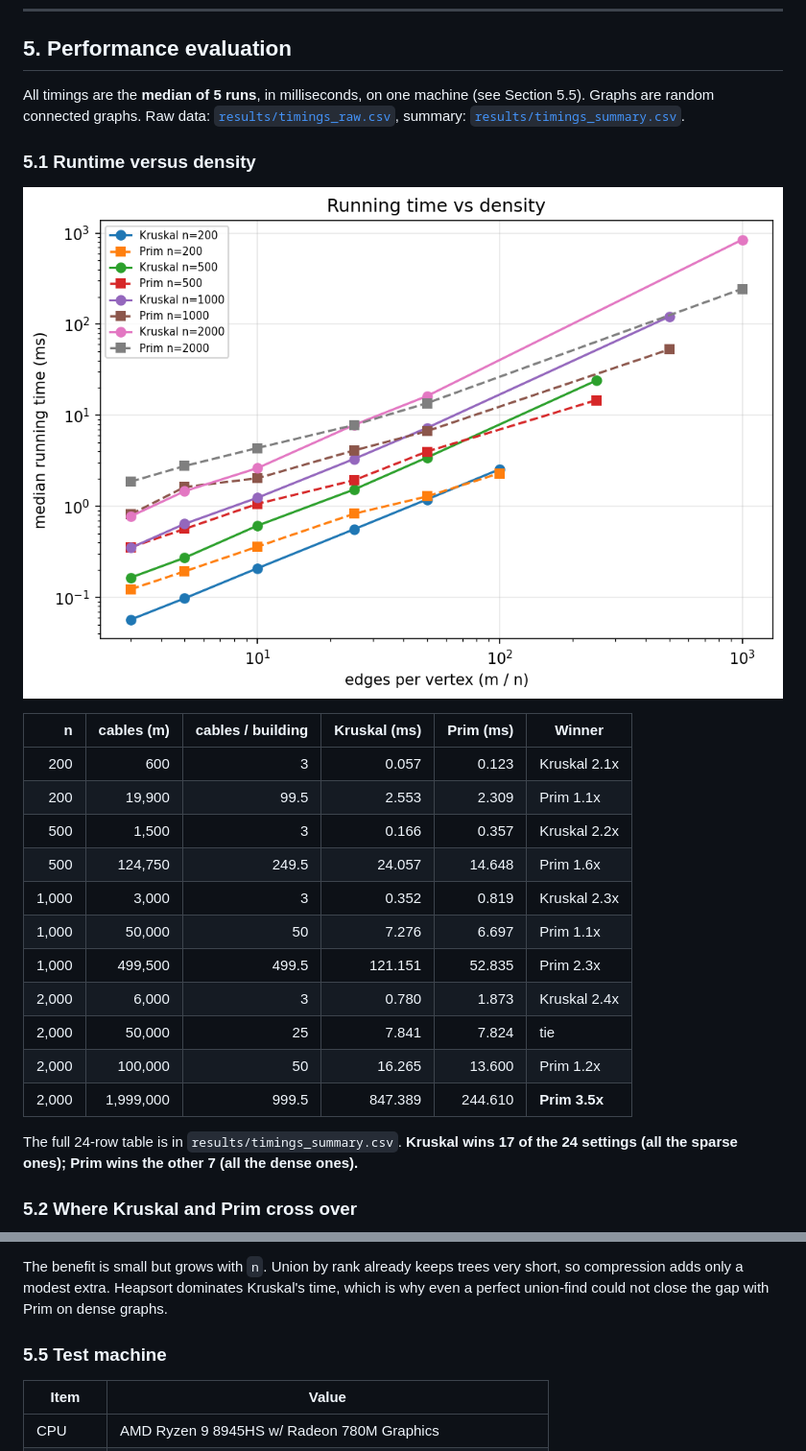
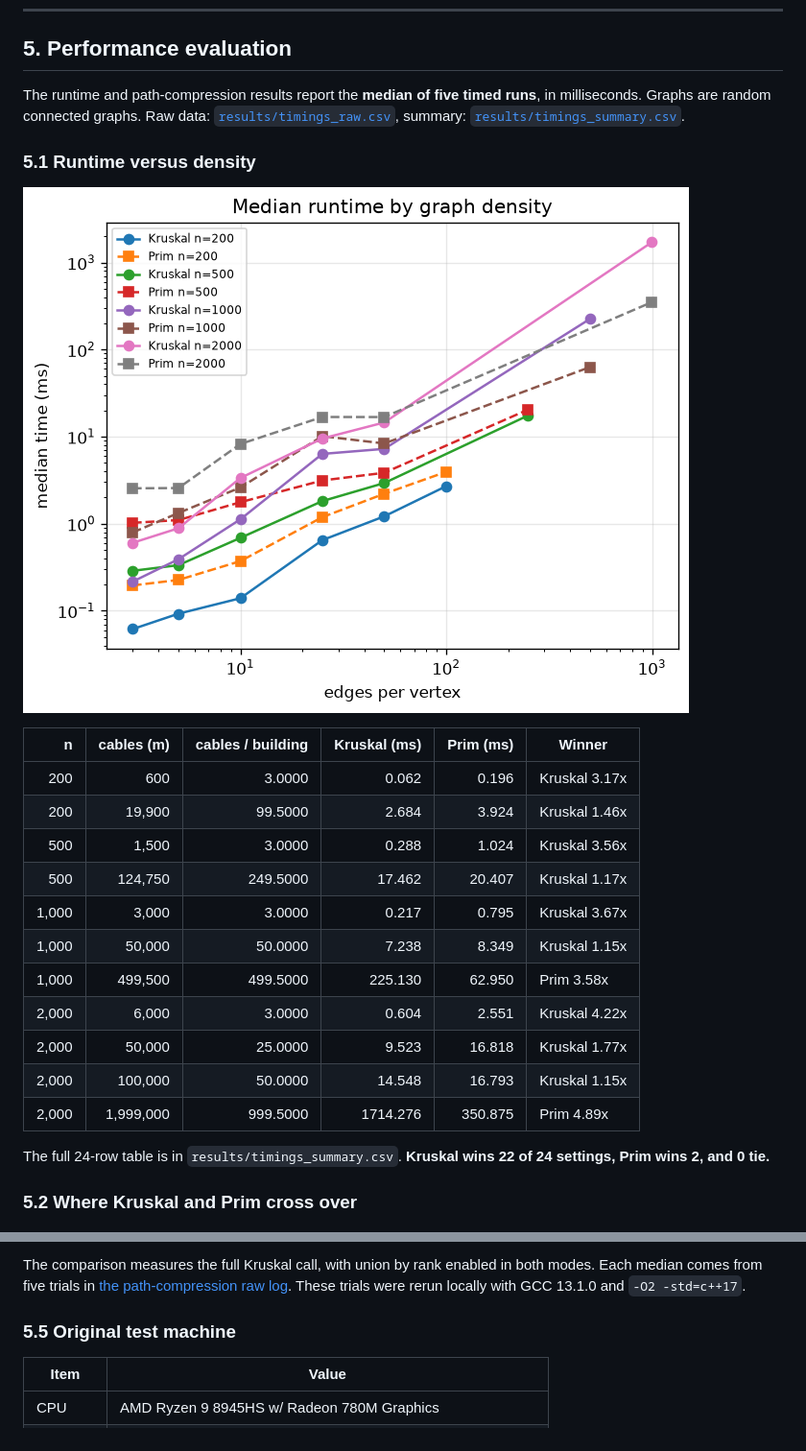
Before and after one commit to rohithsuresh21/cs253-sakthi-and-team-p4, a Markdown page: README.md, 2 parts joined by grey strips. Shown at 96% size. Drawn GitHub-style; pictures changed too: results/figures/runtime_vs_density.png.

```diff
--- a/README.md
+++ b/README.md
@@ -179,7 +179,7 @@ Other suites:
 
 ## 5. Performance evaluation
 
-All timings are the **median of 5 runs**, in milliseconds, on one machine (see Section 5.5). Graphs are random connected graphs. Raw data: [`results/timings_raw.csv`](results/timings_raw.csv), summary: [`results/timings_summary.csv`](results/timings_summary.csv).
+The runtime and path-compression results report the **median of five timed runs**, in milliseconds. Graphs are random connected graphs. Raw data: [`results/timings_raw.csv`](results/timings_raw.csv), summary: [`results/timings_summary.csv`](results/timings_summary.csv).
 
 ### 5.1 Runtime versus density
 
@@ -187,19 +187,19 @@ All timings are the **median of 5 runs**, in milliseconds, on one machine (see S
 
 | n | cables (m) | cables / building | Kruskal (ms) | Prim (ms) | Winner |
 |---:|---:|---:|---:|---:|---|
-| 200 | 600 | 3 | 0.057 | 0.123 | Kruskal 2.1x |
-| 200 | 19,900 | 99.5 | 2.553 | 2.309 | Prim 1.1x |
-| 500 | 1,500 | 3 | 0.166 | 0.357 | Kruskal 2.2x |
-| 500 | 124,750 | 249.5 | 24.057 | 14.648 | Prim 1.6x |
-| 1,000 | 3,000 | 3 | 0.352 | 0.819 | Kruskal 2.3x |
-| 1,000 | 50,000 | 50 | 7.276 | 6.697 | Prim 1.1x |
-| 1,000 | 499,500 | 499.5 | 121.151 | 52.835 | Prim 2.3x |
-| 2,000 | 6,000 | 3 | 0.780 | 1.873 | Kruskal 2.4x |
-| 2,000 | 50,000 | 25 | 7.841 | 7.824 | tie |
-| 2,000 | 100,000 | 50 | 16.265 | 13.600 | Prim 1.2x |
-| 2,000 | 1,999,000 | 999.5 | 847.389 | 244.610 | **Prim 3.5x** |
+| 200 | 600 | 3.0000 | 0.062 | 0.196 | Kruskal 3.17x |
+| 200 | 19,900 | 99.5000 | 2.684 | 3.924 | Kruskal 1.46x |
+| 500 | 1,500 | 3.0000 | 0.288 | 1.024 | Kruskal 3.56x |
+| 500 | 124,750 | 249.5000 | 17.462 | 20.407 | Kruskal 1.17x |
+| 1,000 | 3,000 | 3.0000 | 0.217 | 0.795 | Kruskal 3.67x |
+| 1,000 | 50,000 | 50.0000 | 7.238 | 8.349 | Kruskal 1.15x |
+| 1,000 | 499,500 | 499.5000 | 225.130 | 62.950 | Prim 3.58x |
+| 2,000 | 6,000 | 3.0000 | 0.604 | 2.551 | Kruskal 4.22x |
+| 2,000 | 50,000 | 25.0000 | 9.523 | 16.818 | Kruskal 1.77x |
+| 2,000 | 100,000 | 50.0000 | 14.548 | 16.793 | Kruskal 1.15x |
+| 2,000 | 1,999,000 | 999.5000 | 1714.276 | 350.875 | Prim 4.89x |
 
-The full 24-row table is in `results/timings_summary.csv`. **Kruskal wins 17 of the 24 settings (all the sparse ones); Prim wins the other 7 (all the dense ones).**
+The full 24-row table is in `results/timings_summary.csv`. **Kruskal wins 22 of 24 settings, Prim wins 2, and 0 tie.**
 
 ### 5.2 Where Kruskal and Prim cross over
 
@@ -249,7 +249,7 @@ Heap behaviour of Prim ([`results/prim_heap.csv`](results/prim_heap.csv)):
 
-The benefit is small but grows with `n`. Union by rank already keeps trees very short, so compression adds only a modest extra. Heapsort dominates Kruskal's time, which is why even a perfect union-find could not close the gap with Prim on dense graphs.
+The comparison measures the full Kruskal call, with union by rank enabled in both modes. Each median comes from five trials in [the path-compression raw log](results/union_find_raw.csv). These trials were rerun locally with GCC 13.1.0 and `-O2 -std=c++17`.
 
-### 5.5 Test machine
+### 5.5 Original test machine
 
 | Item | Value |
 |---|---|
```
Also changed, not shown: other parts of README.md (+9 -9 lines), bench/README.md (+10 -10 lines), results/figures/prim_heap_size.png, results/figures/union_find_comparison.png, 5 other files.
